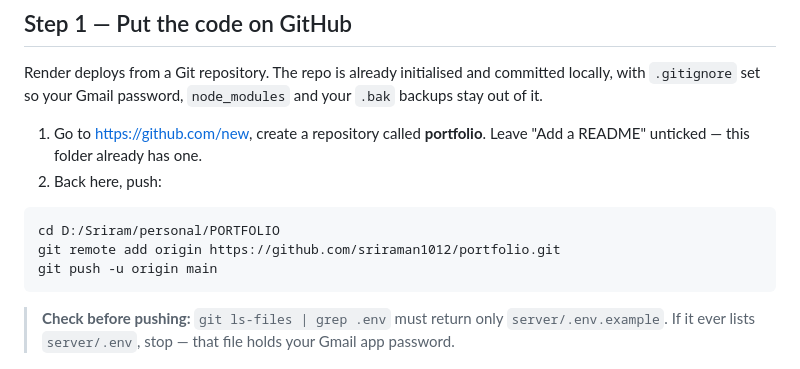
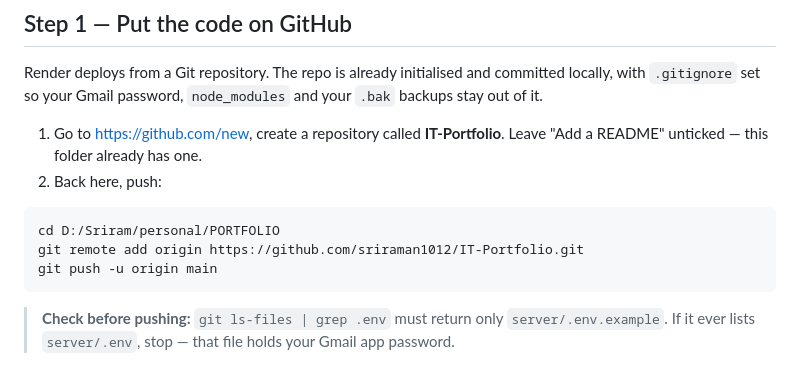
Before and after one commit to sriraman1012/IT-Portfolio, a Markdown page: DEPLOY.md, the part around the change. GitHub-like rendering.

Commit message:
Correct repo name in deploy guide
Co-Authored-By: Claude Opus 5 <noreply@anthropic.com>

````diff
--- a/DEPLOY.md
+++ b/DEPLOY.md
@@ -36,13 +36,13 @@ Render deploys from a Git repository. The repo is already initialised and commit
 locally, with `.gitignore` set so your Gmail password, `node_modules` and your `.bak`
 backups stay out of it.
 
-1. Go to <https://github.com/new>, create a repository called **portfolio**.
+1. Go to <https://github.com/new>, create a repository called **IT-Portfolio**.
    Leave "Add a README" unticked — this folder already has one.
 2. Back here, push:
 
 ```bash
 cd D:/Sriram/personal/PORTFOLIO
-git remote add origin https://github.com/sriraman1012/portfolio.git
+git remote add origin https://github.com/sriraman1012/IT-Portfolio.git
 git push -u origin main
 ```
 
````
